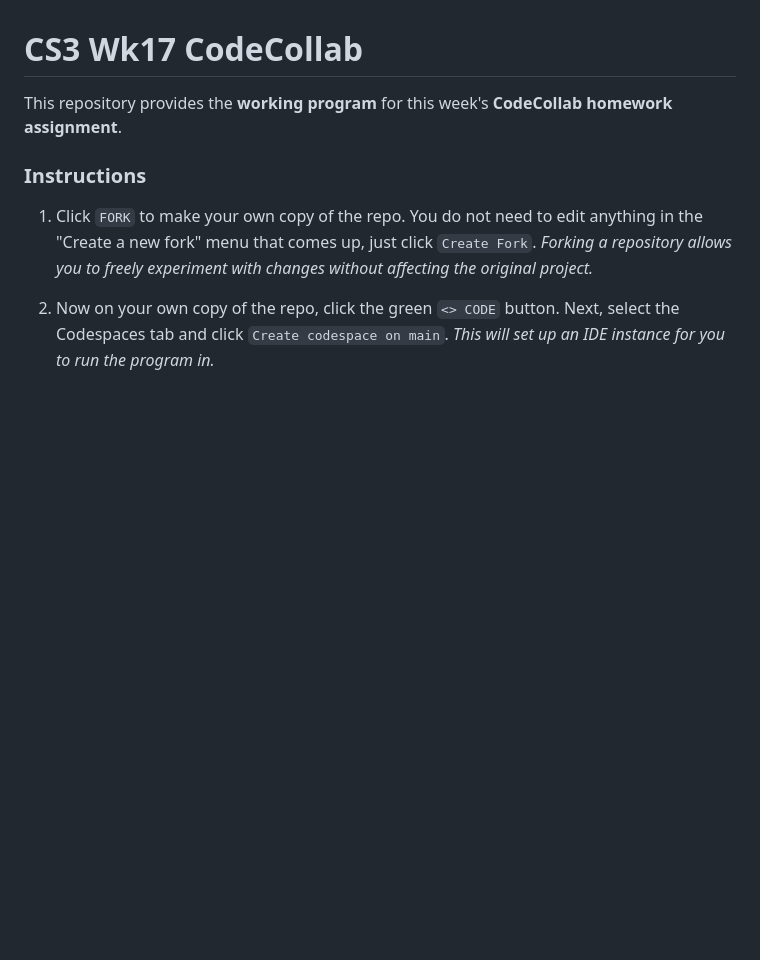
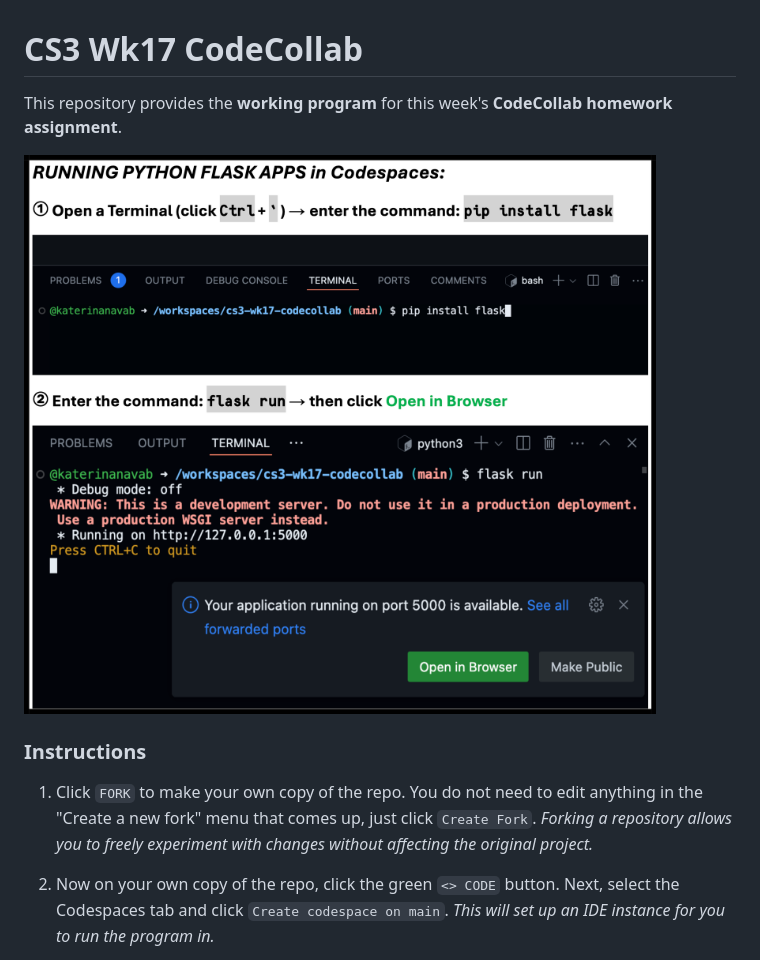
Before and after one commit to BWL-CS/cs3-wk20-codecollab, a Markdown page: README.md, the part around the change. Drawn GitHub-style; blank space fills up the shorter version.

```diff
--- a/README.md
+++ b/README.md
@@ -1,6 +1,8 @@
 # CS3 Wk17 CodeCollab
 
 This repository provides the **working program** for this week's **CodeCollab homework assignment**.
+
+![](RunningFlask.png)
 
 ### Instructions
 
```
